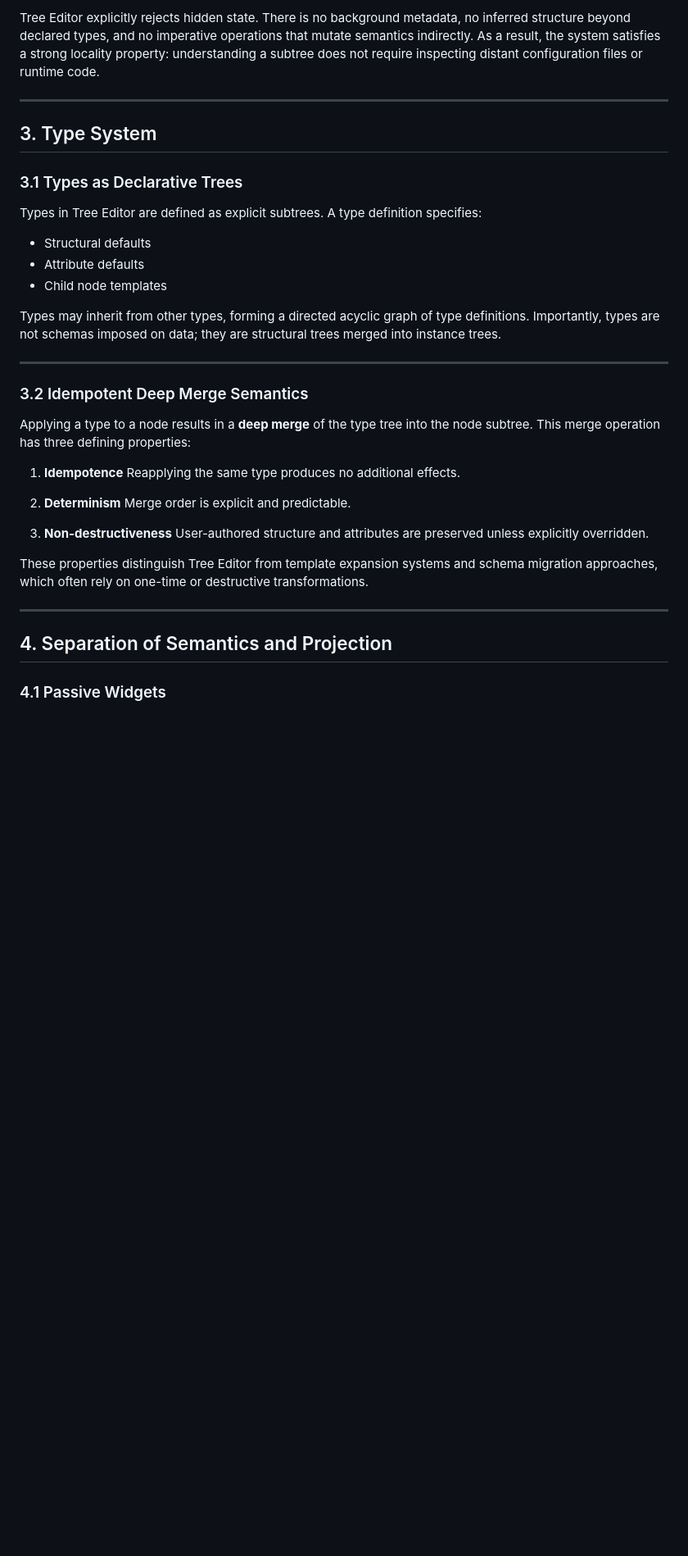
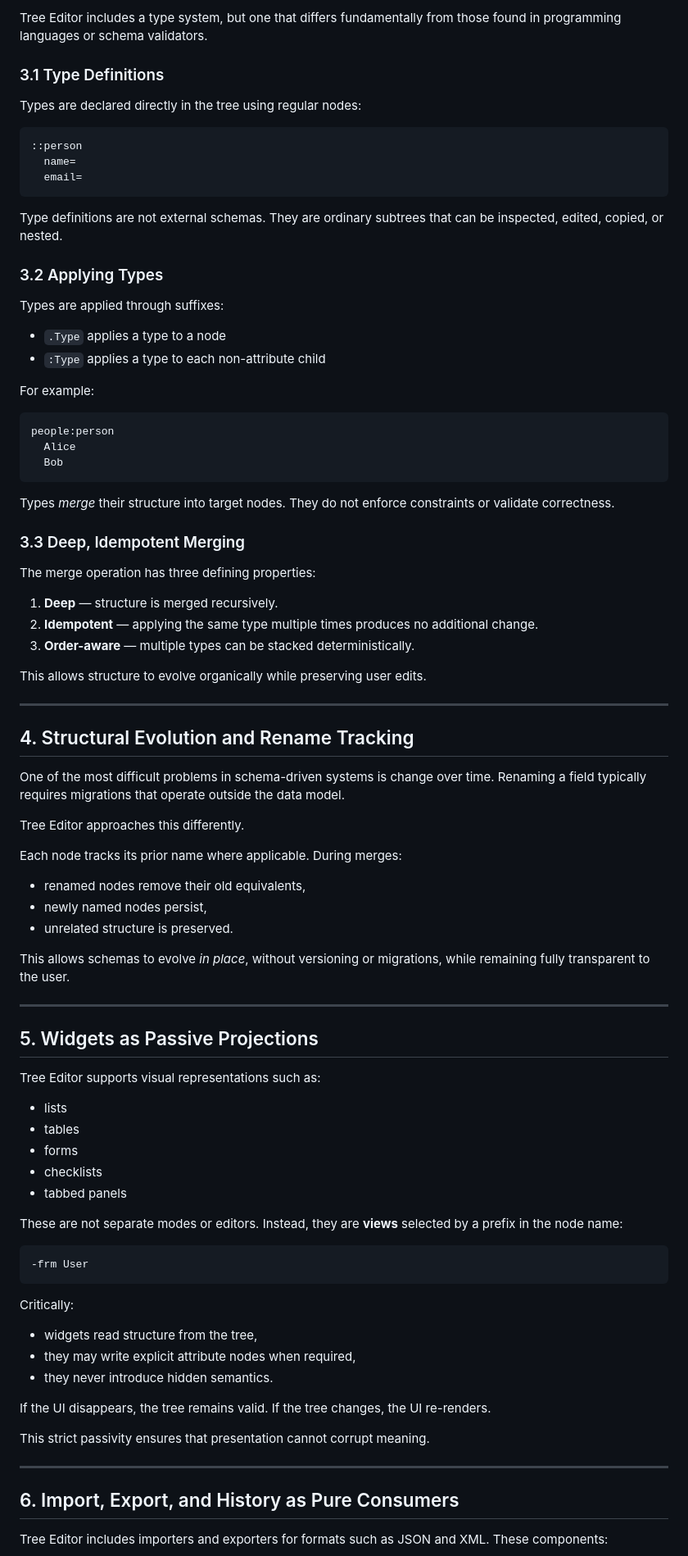
Before and after one commit to justindmassey/tree-editor, a Markdown page: README.md, the part around one of its changes. Shown at 82% size. GitHub-like rendering; blank space fills up the shorter version.

````diff
--- a/README.md
+++ b/README.md
@@ -55,40 +82,93 @@ This constraint guarantees **representational closure**: any semantic element in
 
-Tree Editor explicitly rejects hidden state. There is no background metadata, no inferred structure beyond declared types, and no imperative operations that mutate semantics indirectly. As a result, the system satisfies a strong locality property: understanding a subtree does not require inspecting distant configuration files or runtime code.
+Tree Editor includes a type system, but one that differs fundamentally from those found in programming languages or schema validators.
+
+### 3.1 Type Definitions
+
+Types are declared directly in the tree using regular nodes:
+
+```
+::person
+  name=
+  email=
+```
+
+Type definitions are not external schemas. They are ordinary subtrees that can be inspected, edited, copied, or nested.
+
+### 3.2 Applying Types
+
+Types are applied through suffixes:
+
+* `.Type` applies a type to a node
+* `:Type` applies a type to each non-attribute child
+
+For example:
+
+```
+people:person
+  Alice
+  Bob
+```
+
+Types *merge* their structure into target nodes. They do not enforce constraints or validate correctness.
+
+### 3.3 Deep, Idempotent Merging
+
+The merge operation has three defining properties:
+
+1. **Deep** — structure is merged recursively.
+2. **Idempotent** — applying the same type multiple times produces no additional change.
+3. **Order-aware** — multiple types can be stacked deterministically.
+
+This allows structure to evolve organically while preserving user edits.
 
 ---
 
-## 3. Type System
+## 4. Structural Evolution and Rename Tracking
 
-### 3.1 Types as Declarative Trees
+One of the most difficult problems in schema-driven systems is change over time. Renaming a field typically requires migrations that operate outside the data model.
 
-Types in Tree Editor are defined as explicit subtrees. A type definition specifies:
+Tree Editor approaches this differently.
 
-* Structural defaults
-* Attribute defaults
-* Child node templates
+Each node tracks its prior name where applicable. During merges:
 
-Types may inherit from other types, forming a directed acyclic graph of type definitions. Importantly, types are not schemas imposed on data; they are structural trees merged into instance trees.
+* renamed nodes remove their old equivalents,
+* newly named nodes persist,
+* unrelated structure is preserved.
+
+This allows schemas to evolve *in place*, without versioning or migrations, while remaining fully transparent to the user.
 
 ---
 
-### 3.2 Idempotent Deep Merge Semantics
+## 5. Widgets as Passive Projections
 
-Applying a type to a node results in a **deep merge** of the type tree into the node subtree. This merge operation has three defining properties:
+Tree Editor supports visual representations such as:
 
-1. **Idempotence**
-   Reapplying the same type produces no additional effects.
+* lists
+* tables
+* forms
+* checklists
+* tabbed panels
 
-2. **Determinism**
-   Merge order is explicit and predictable.
+These are not separate modes or editors. Instead, they are **views** selected by a prefix in the node name:
 
-3. **Non-destructiveness**
-   User-authored structure and attributes are preserved unless explicitly overridden.
+```
+-frm User
+```
 
-These properties distinguish Tree Editor from template expansion systems and schema migration approaches, which often rely on one-time or destructive transformations.
+Critically:
+
+* widgets read structure from the tree,
+* they may write explicit attribute nodes when required,
+* they never introduce hidden semantics.
+
+If the UI disappears, the tree remains valid.
+If the tree changes, the UI re-renders.
+
+This strict passivity ensures that presentation cannot corrupt meaning.
 
 ---
 
-## 4. Separation of Semantics and Projection
+## 6. Import, Export, and History as Pure Consumers
 
-### 4.1 Passive Widgets
+Tree Editor includes importers and exporters for formats such as JSON and XML. These components:
 
````
Also changed, not shown: other parts of README.md (+99 -64 lines).
